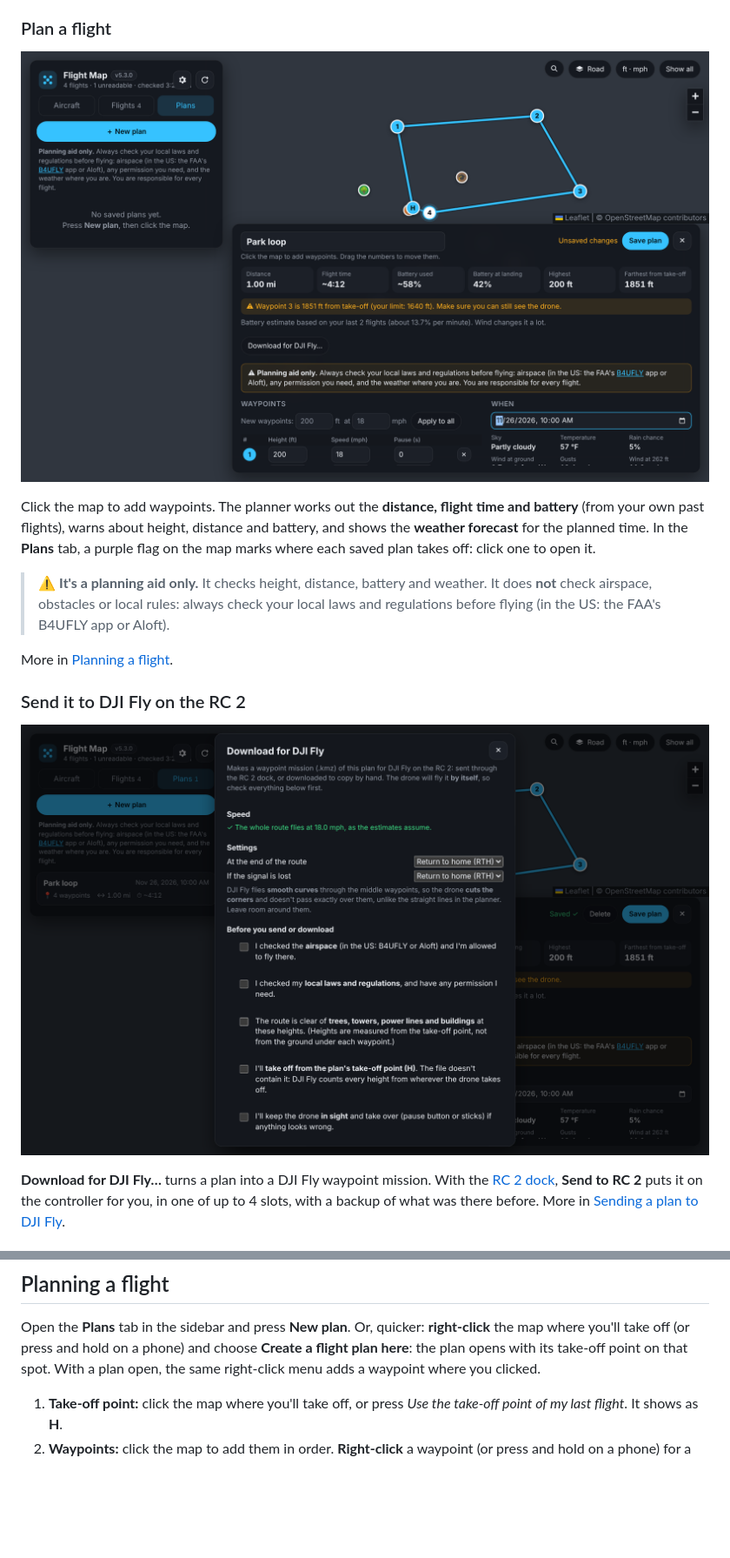
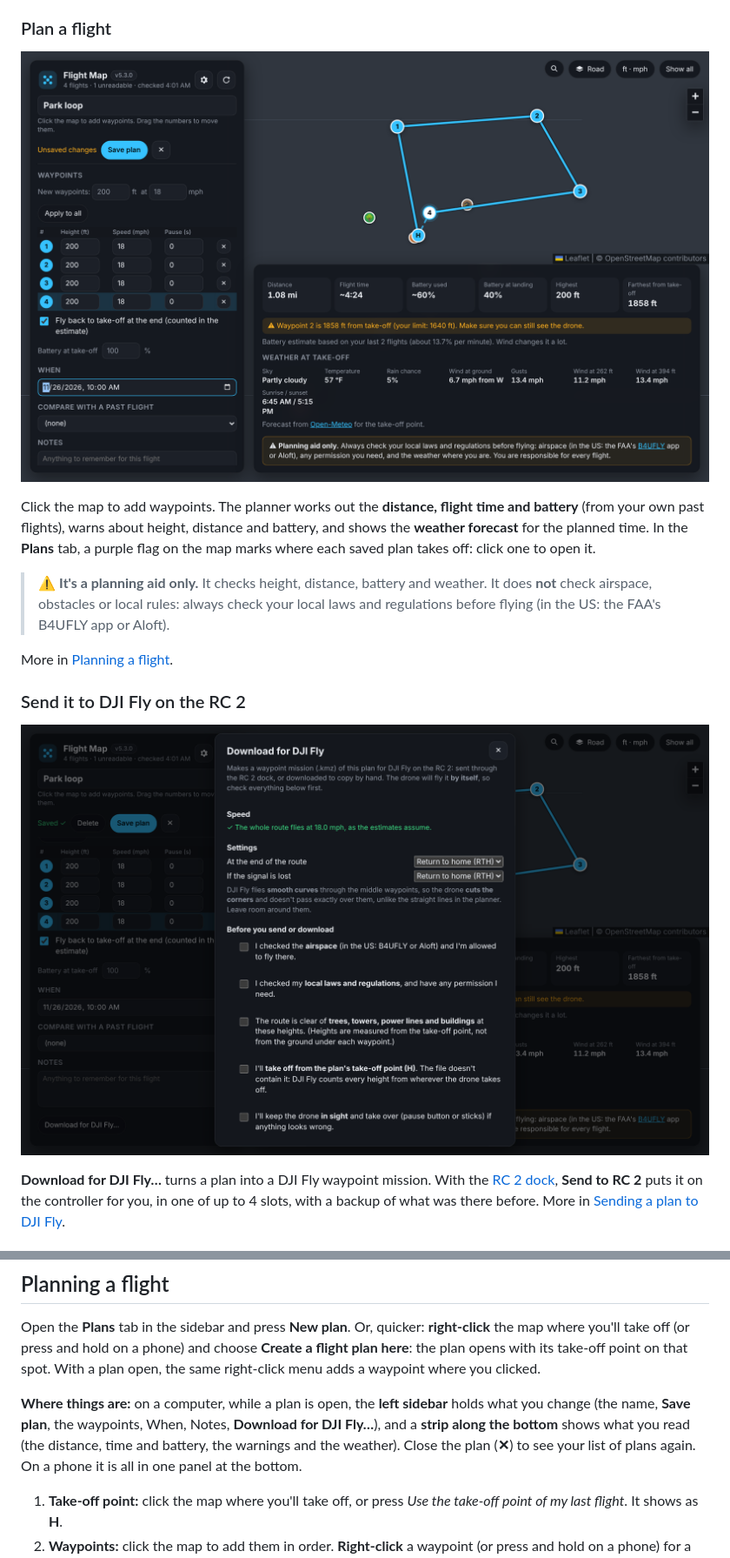
Before and after one commit to mcintosh109/dji-flightmap, a Markdown page: README.md, 2 parts joined by grey strips. Shown at 87% size. GitHub-like rendering; pictures changed too: docs/images/dji-fly.png, docs/images/planner.png; blank space fills up the shorter version.

```diff
--- a/README.md
+++ b/README.md
@@ -416,6 +416,13 @@ Open the **Plans** tab in the sidebar and press **New plan**. Or, quicker:
 and choose **Create a flight plan here**: the plan opens with its take-off
 point on that spot. With a plan open, the same right-click menu adds a
 waypoint where you clicked.
+
+**Where things are:** on a computer, while a plan is open, the **left
+sidebar** holds what you change (the name, **Save plan**, the waypoints,
+When, Notes, **Download for DJI Fly…**), and a **strip along the bottom**
+shows what you read (the distance, time and battery, the warnings and the
+weather). Close the plan (**✕**) to see your list of plans again. On a phone
+it is all in one panel at the bottom.
 
 1. **Take-off point:** click the map where you'll take off, or press
    *Use the take-off point of my last flight*. It shows as **H**.
```
Also changed, not shown: other parts of README.md (+1 -1 lines), CLAUDE.md (+10 -2 lines), docs/images/flight-replay.png, docs/images/overview.png, docs/images/phone.png, 5 other files.
